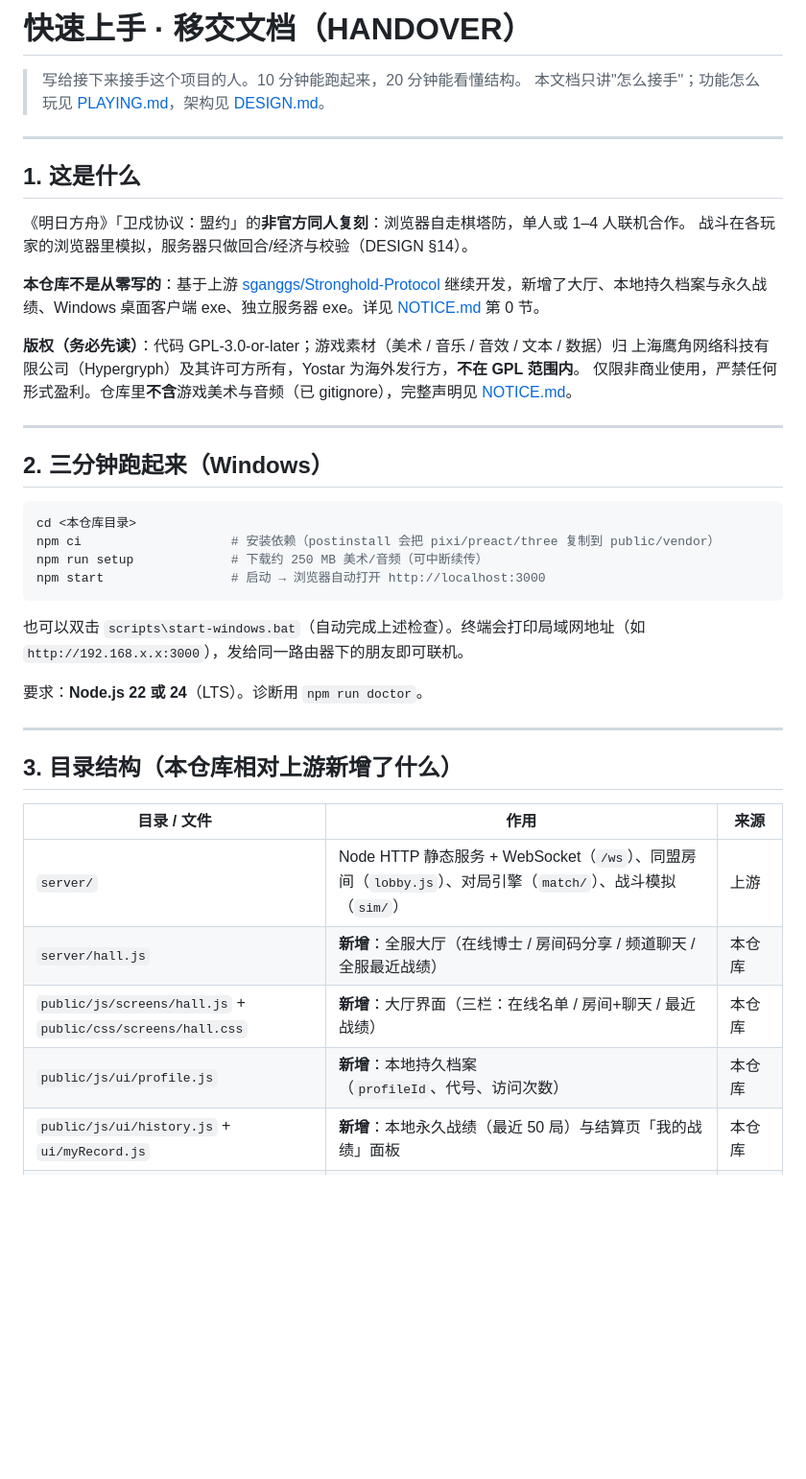
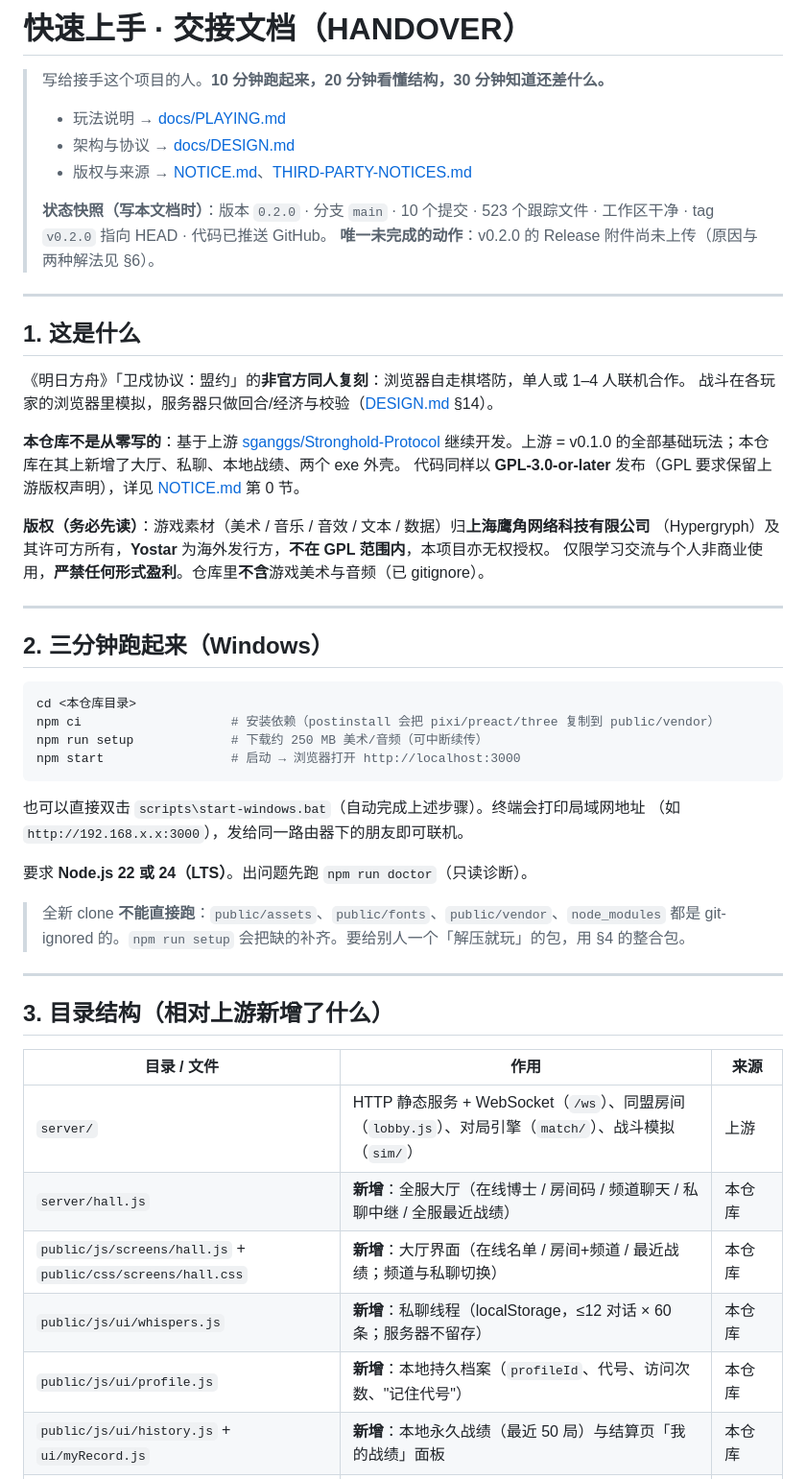
Before and after one commit to tsingxv/weishuxieyi-rebuild, a Markdown page: HANDOVER.md, the part around one of its changes. Shown at 96% size. GitHub-like rendering; blank space fills up the shorter version.

````diff
--- a/HANDOVER.md
+++ b/HANDOVER.md
@@ -1,21 +1,29 @@
-# 快速上手 · 移交文档（HANDOVER）
+# 快速上手 · 交接文档（HANDOVER）
 
-> 写给接下来接手这个项目的人。10 分钟能跑起来，20 分钟能看懂结构。
-> 本文档只讲"怎么接手"；功能怎么玩见 [PLAYING.md](docs/PLAYING.md)，架构见 [DESIGN.md](docs/DESIGN.md)。
+> 写给接手这个项目的人。**10 分钟跑起来，20 分钟看懂结构，30 分钟知道还差什么。**
+>
+> - 玩法说明 → [docs/PLAYING.md](docs/PLAYING.md)
+> - 架构与协议 → [docs/DESIGN.md](docs/DESIGN.md)
+> - 版权与来源 → [NOTICE.md](NOTICE.md)、[THIRD-PARTY-NOTICES.md](THIRD-PARTY-NOTICES.md)
+>
+> **状态快照（写本文档时）**：版本 `0.2.0` · 分支 `main` · 10 个提交 · 523 个跟踪文件 ·
+> 工作区干净 · tag `v0.2.0` 指向 HEAD · 代码已推送 GitHub。
+> **唯一未完成的动作**：v0.2.0 的 Release 附件尚未上传（原因与两种解法见 §6）。
 
 ---
 
 ## 1. 这是什么
 
 《明日方舟》「卫戍协议：盟约」的**非官方同人复刻**：浏览器自走棋塔防，单人或 1–4 人联机合作。
-战斗在各玩家的浏览器里模拟，服务器只做回合/经济与校验（DESIGN §14）。
+战斗在各玩家的浏览器里模拟，服务器只做回合/经济与校验（[DESIGN.md](docs/DESIGN.md) §14）。
 
 **本仓库不是从零写的**：基于上游 [sganggs/Stronghold-Protocol](https://github.com/sganggs/Stronghold-Protocol)
-继续开发，新增了大厅、本地持久档案与永久战绩、Windows 桌面客户端 exe、独立服务器 exe。详见 [NOTICE.md](NOTICE.md) 第 0 节。
+继续开发。上游 = v0.1.0 的全部基础玩法；本仓库在其上新增了大厅、私聊、本地战绩、两个 exe 外壳。
+代码同样以 **GPL-3.0-or-later** 发布（GPL 要求保留上游版权声明），详见 [NOTICE.md](NOTICE.md) 第 0 节。
 
-**版权（务必先读）**：代码 GPL-3.0-or-later；游戏素材（美术 / 音乐 / 音效 / 文本 / 数据）归
-上海鹰角网络科技有限公司（Hypergryph）及其许可方所有，Yostar 为海外发行方，**不在 GPL 范围内**。
-仅限非商业使用，严禁任何形式盈利。仓库里**不含**游戏美术与音频（已 gitignore），完整声明见 [NOTICE.md](NOTICE.md)。
+**版权（务必先读）**：游戏素材（美术 / 音乐 / 音效 / 文本 / 数据）归**上海鹰角网络科技有限公司**
+（Hypergryph）及其许可方所有，**Yostar** 为海外发行方，**不在 GPL 范围内**，本项目亦无权授权。
+仅限学习交流与个人非商业使用，**严禁任何形式盈利**。仓库里**不含**游戏美术与音频（已 gitignore）。
 
 ---
 
@@ -25,24 +33,28 @@
 cd <本仓库目录>
 npm ci                    # 安装依赖（postinstall 会把 pixi/preact/three 复制到 public/vendor）
 npm run setup             # 下载约 250 MB 美术/音频（可中断续传）
-npm start                 # 启动 → 浏览器自动打开 http://localhost:3000
+npm start                 # 启动 → 浏览器打开 http://localhost:3000
 ```
 
-也可以双击 `scripts\start-windows.bat`（自动完成上述检查）。终端会打印局域网地址（如
-`http://192.168.x.x:3000`），发给同一路由器下的朋友即可联机。
+也可以直接双击 `scripts\start-windows.bat`（自动完成上述步骤）。终端会打印局域网地址
+（如 `http://192.168.x.x:3000`），发给同一路由器下的朋友即可联机。
 
-要求：**Node.js 22 或 24**（LTS）。诊断用 `npm run doctor`。
+要求 **Node.js 22 或 24（LTS）**。出问题先跑 `npm run doctor`（只读诊断）。
+
+> 全新 clone **不能直接跑**：`public/assets`、`public/fonts`、`public/vendor`、`node_modules`
+> 都是 git-ignored 的。`npm run setup` 会把缺的补齐。要给别人一个「解压就玩」的包，用 §4 的整合包。
 
 ---
 
-## 3. 目录结构（本仓库相对上游新增了什么）
+## 3. 目录结构（相对上游新增了什么）
 
 | 目录 / 文件 | 作用 | 来源 |
 |---|---|---|
-| `server/` | Node HTTP 静态服务 + WebSocket（`/ws`）、同盟房间（`lobby.js`）、对局引擎（`match/`）、战斗模拟（`sim/`） | 上游 |
-| `server/hall.js` | **新增**：全服大厅（在线博士 / 房间码分享 / 频道聊天 / 全服最近战绩） | 本仓库 |
-| `public/js/screens/hall.js` + `public/css/screens/hall.css` | **新增**：大厅界面（三栏：在线名单 / 房间+聊天 / 最近战绩） | 本仓库 |
-| `public/js/ui/profile.js` | **新增**：本地持久档案（`profileId`、代号、访问次数） | 本仓库 |
+| `server/` | HTTP 静态服务 + WebSocket（`/ws`）、同盟房间（`lobby.js`）、对局引擎（`match/`）、战斗模拟（`sim/`） | 上游 |
+| `server/hall.js` | **新增**：全服大厅（在线博士 / 房间码 / 频道聊天 / 私聊中继 / 全服最近战绩） | 本仓库 |
+| `public/js/screens/hall.js` + `public/css/screens/hall.css` | **新增**：大厅界面（在线名单 / 房间+频道 / 最近战绩；频道与私聊切换） | 本仓库 |
+| `public/js/ui/whispers.js` | **新增**：私聊线程（localStorage，≤12 对话 × 60 条；服务器不留存） | 本仓库 |
+| `public/js/ui/profile.js` | **新增**：本地持久档案（`profileId`、代号、访问次数、"记住代号"） | 本仓库 |
 | `public/js/ui/history.js` + `ui/myRecord.js` | **新增**：本地永久战绩（最近 50 局）与结算页「我的战绩」面板 | 本仓库 |
 | `public/js/ui/clipboard.js` + `ui/inviteBanner.js` | **新增**：网页版剪贴板房间码识别与提示横幅 | 本仓库 |
 | `client/` | **新增**：Windows 桌面客户端外壳（Electron）：本地静态服务 + `/ws` 隧道 + 服务器设置 + 剪贴板一键进房 | 本仓库 |
````
Also changed, not shown: other parts of HANDOVER.md (+140 -49 lines).
